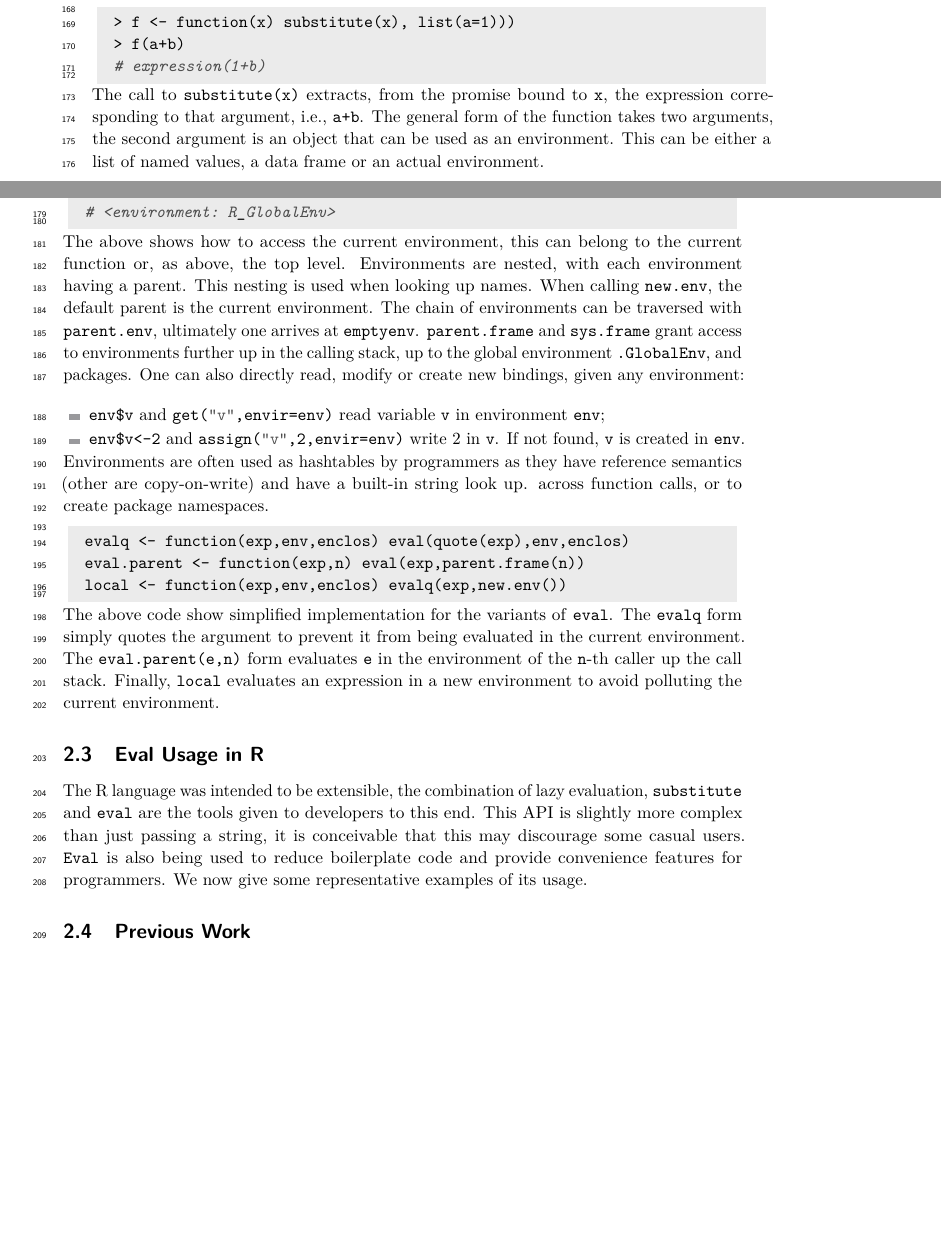
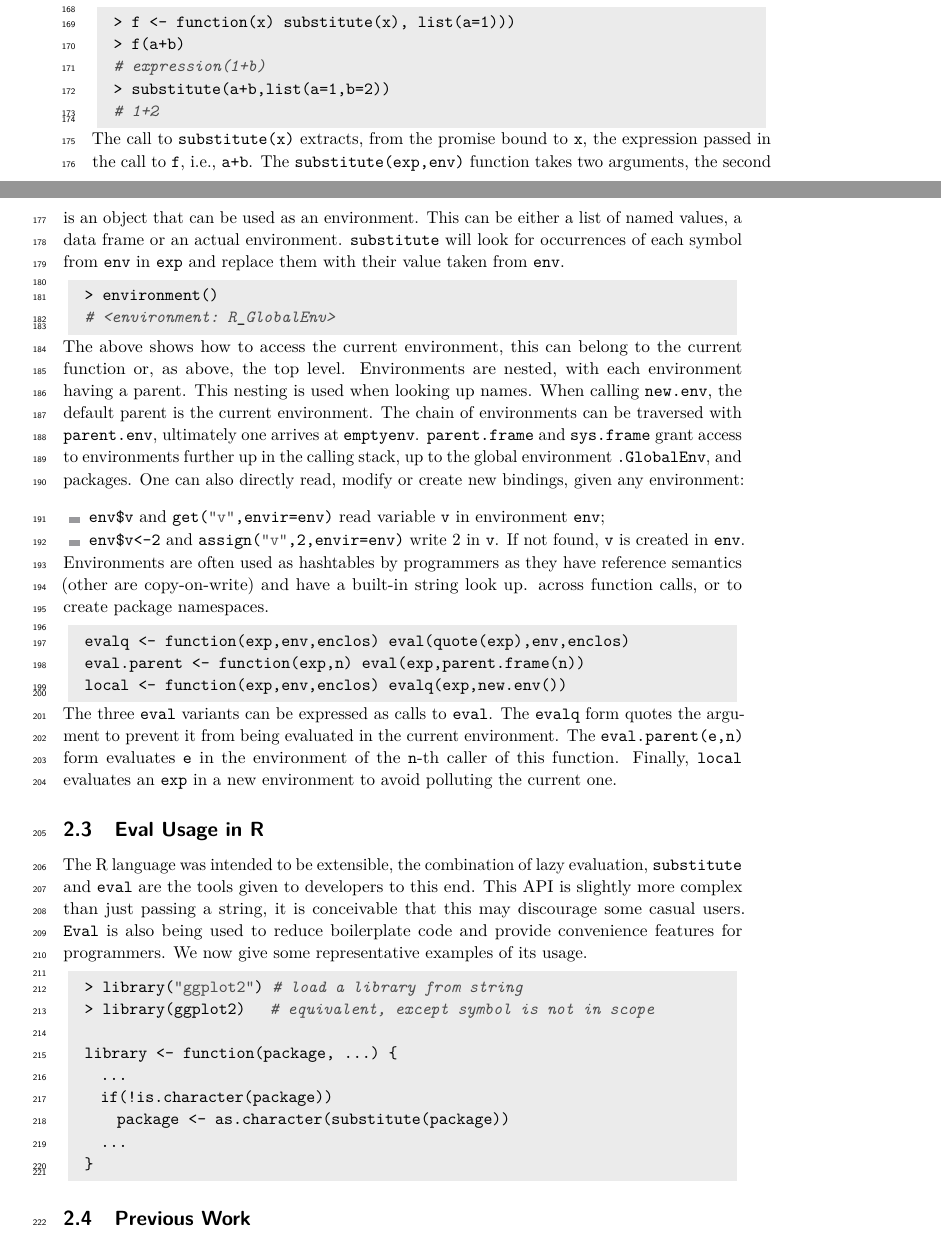
Before and after one commit to aviralg/revalstudy, a LaTeX paper (inst/paper/main.tex): two parts of pages 4 and 5 of 21, joined at a grey line, cut so that both start at the same text, the shorter picture padded with empty space. Compiled offline with pdfLaTeX.

Commit message:
usage example

```diff
--- a/inst/paper/main.tex
+++ b/inst/paper/main.tex
@@ -264,12 +264,16 @@ created promise.
   > f <- function(x) substitute(x), list(a=1)))
   > f(a+b)
   # expression(1+b)
+  > substitute(a+b,list(a=1,b=2))
+  # 1+2
 \end{lstlisting}
 The call to \c{substitute(x)} extracts, from the promise bound to
-\c{x}, the expression corresponding to that argument, i.e., \c{a+b}.
-The general form of the function takes two arguments, the second
-argument is an object that can be used as an environment. This can be
-either a list of named values, a data frame or an actual environment.
+\c{x}, the expression passed in the call to \c{f}, i.e., \c{a+b}. The
+\c{substitute(exp,env)} function takes two arguments, the second is an
+object that can be used as an environment. This can be either a list
+of named values, a data frame or an actual environment. \c{substitute}
+will look for occurrences of each symbol from \c{env} in \c{exp} and
+replace them with their value taken from \c{env}.
 \begin{lstlisting}
   > environment()
   # <environment: R_GlobalEnv>
@@ -299,13 +303,12 @@ namespaces.
   eval.parent <- function(exp,n) eval(exp,parent.frame(n))
   local <- function(exp,env,enclos) evalq(exp,new.env())
 \end{lstlisting}
-The above code show simplified implementation for the variants of
-\eval. The \c{evalq} form simply quotes the argument to prevent it
-from being evaluated in the current environment. The
-\c{eval.parent(e,n)} form evaluates \c{e} in the environment of the
-  {\tt n}-th caller up the call stack. Finally, \c{local} evaluates an
-  expression in a new environment to avoid polluting the current
-  environment.
+The three \eval variants can be expressed as calls to \eval. The
+\c{evalq} form quotes the argument to prevent it from being evaluated
+in the current environment. The \c{eval.parent(e,n)} form evaluates
+\c{e} in the environment of the {\tt n}-th caller of this function.
+Finally, \c{local} evaluates an \c{exp} in a new environment to
+avoid polluting the current one.
 
 \subsection{Eval Usage in R}
 
@@ -316,6 +319,18 @@ passing a string, it is conceivable that this may discourage some
 casual users. \Eval is also being used to reduce boilerplate code and
 provide convenience features for programmers. We now give some
 representative examples of its usage.
+
+\begin{lstlisting}
+  > library("ggplot2")  # load a library from string
+  > library(ggplot2)     # equivalent, except symbol is not in scope
+
+  library <- function(package, ...) {
+    ...
+    if(!is.character(package))
+      package <- as.character(substitute(package))
+    ...
+  }
+\end{lstlisting}
 
 \subsection{Previous Work}
 
```
Also changed, not shown: 2 other files.
